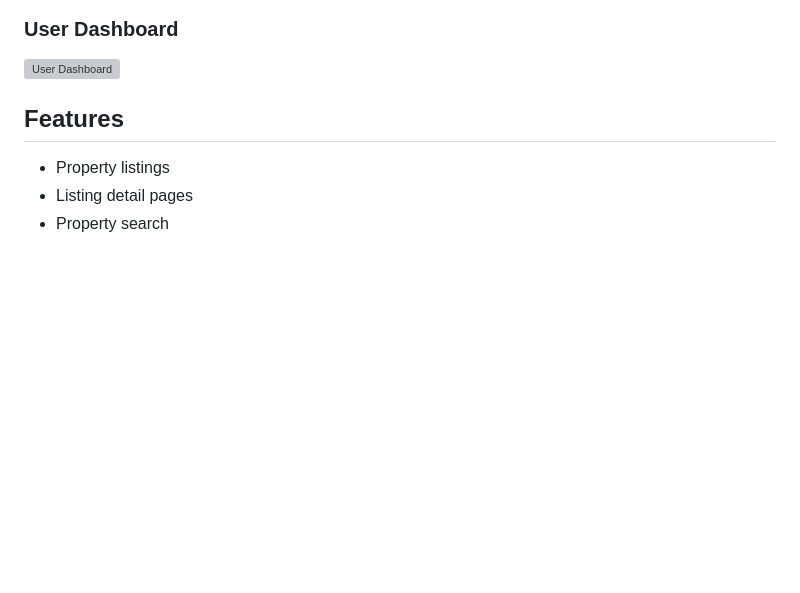
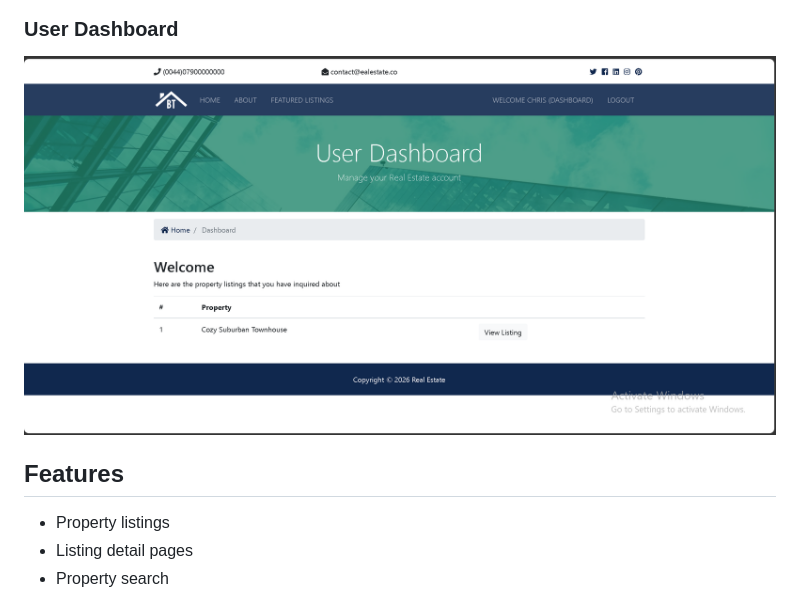
Before and after one commit to chrispsk/django_real_estate, a Markdown page: README.md, the part around the change. Rendered like a GitHub page; blank space fills up the shorter version; grey boxes are pictures that could not be loaded.

Commit message:
Fix image filename for User Dashboard screenshot

```diff
--- a/README.md
+++ b/README.md
@@ -16,7 +16,7 @@ The project allows users to browse property listings, view listing details, sear
 
 ### User Dashboard
 
-![User Dashboard](screenshots/real-estate-account.png)
+![User Dashboard](screenshots/real_estate_account.png)
 
 ## Features
 
```
